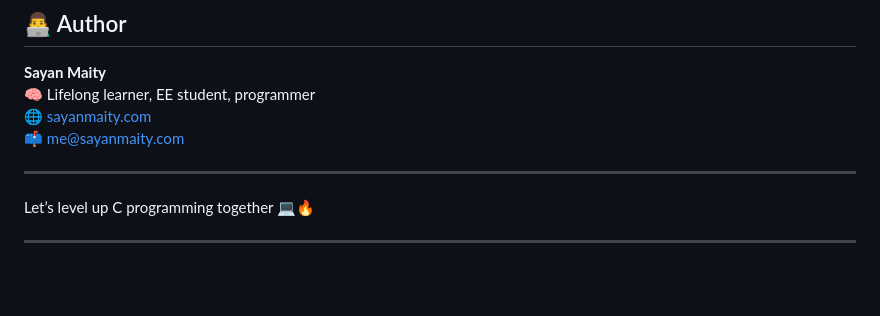
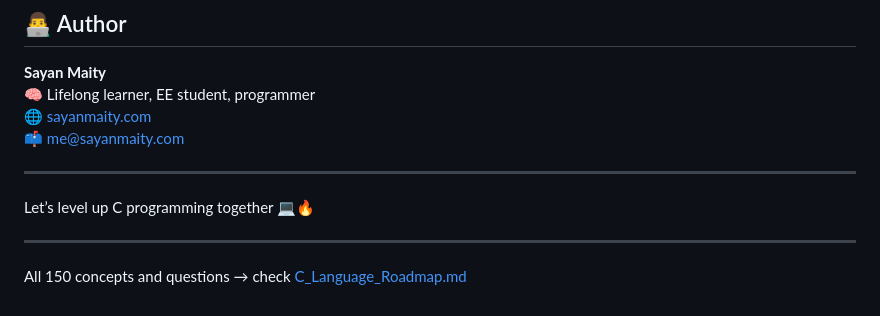
Before and after one commit to sayanjc3639q/C_Programming, a Markdown page: README.md, the part around the change. Drawn GitHub-style; blank space fills up the shorter version.

```diff
--- a/README.md
+++ b/README.md
@@ -126,3 +126,5 @@ gcc hello_world.c -o hello
 Let’s level up C programming together 💻🔥
 
 ---
+
+All 150 concepts and questions → check [C_Language_Roadmap.md](./C_Language_Roadmap.md)
```
